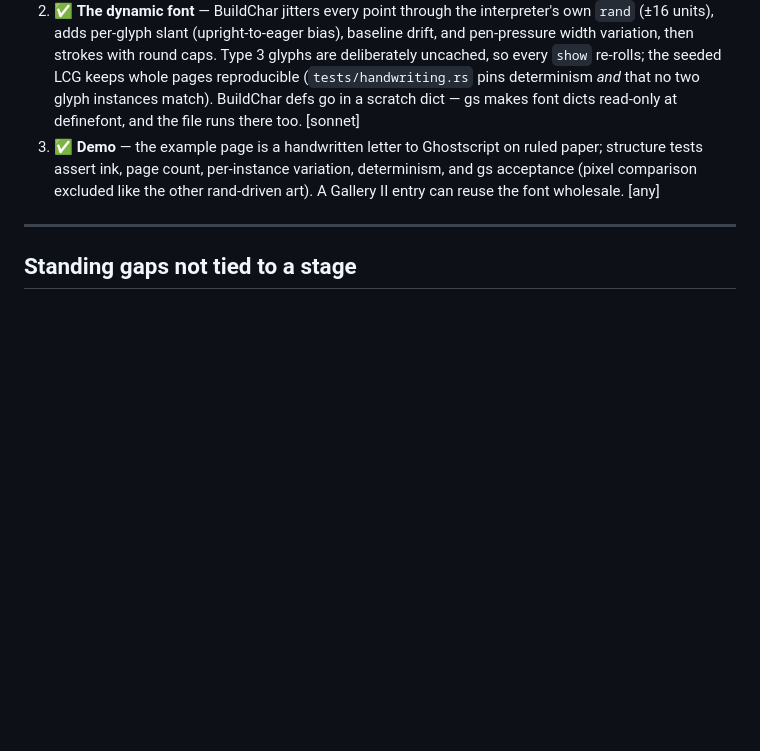
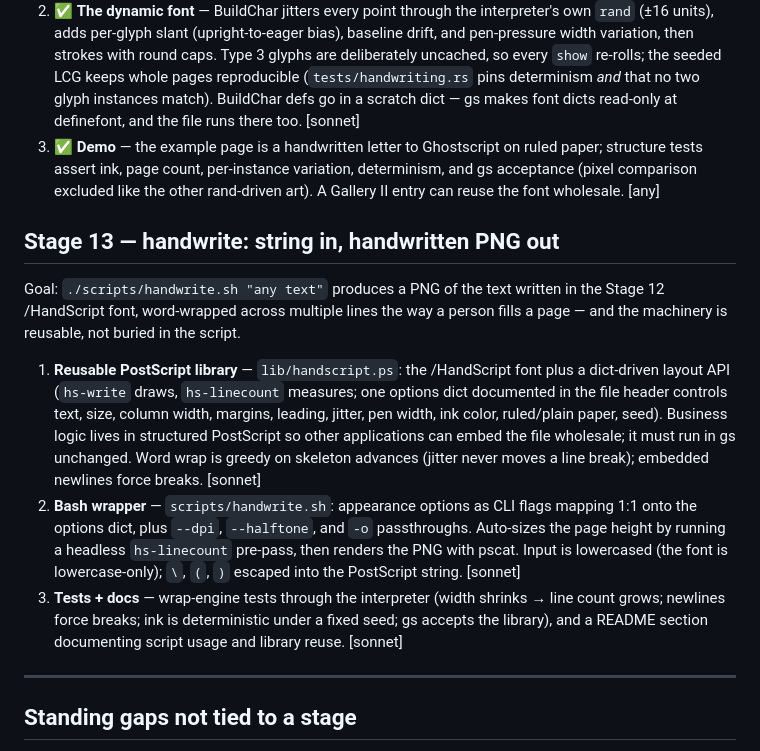
Before and after one commit to jeromebanks/postscript_interpreter, a Markdown page: ROADMAP.md, the part around the change. GitHub-like rendering; blank space fills up the shorter version.

Commit message:
Roadmap: Stage 13 - handwrite tool (string in, handwritten PNG out)
A reusable PostScript library (font + dict-driven layout API) with a
bash wrapper exposing appearance options as CLI flags; business
logic stays in structured PostScript so other applications can
embed it.

Co-Authored-By: Claude Fable 5 <noreply@anthropic.com>
Claude-Session: https://claude.ai/code/session_01TeVzZQWpkZUk93Z3E7dESB

```diff
--- a/ROADMAP.md
+++ b/ROADMAP.md
@@ -291,6 +291,34 @@ machinery. Verified in both interpreters (gs runs the same file).
    (pixel comparison excluded like the other rand-driven art). A
    Gallery II entry can reuse the font wholesale. [any]
 
+## Stage 13 — handwrite: string in, handwritten PNG out
+
+Goal: `./scripts/handwrite.sh "any text"` produces a PNG of the text
+written in the Stage 12 /HandScript font, word-wrapped across
+multiple lines the way a person fills a page — and the machinery is
+reusable, not buried in the script.
+
+1. **Reusable PostScript library** — `lib/handscript.ps`: the
+   /HandScript font plus a dict-driven layout API (`hs-write` draws,
+   `hs-linecount` measures; one options dict documented in the file
+   header controls text, size, column width, margins, leading,
+   jitter, pen width, ink color, ruled/plain paper, seed). Business
+   logic lives in structured PostScript so other applications can
+   embed the file wholesale; it must run in gs unchanged. Word wrap
+   is greedy on skeleton advances (jitter never moves a line break);
+   embedded newlines force breaks. [sonnet]
+2. **Bash wrapper** — `scripts/handwrite.sh`: appearance options as
+   CLI flags mapping 1:1 onto the options dict, plus `--dpi`,
+   `--halftone`, and `-o` passthroughs. Auto-sizes the page height
+   by running a headless `hs-linecount` pre-pass, then renders the
+   PNG with pscat. Input is lowercased (the font is lowercase-only);
+   `\`, `(`, `)` escaped into the PostScript string. [sonnet]
+3. **Tests + docs** — wrap-engine tests through the interpreter
+   (width shrinks → line count grows; newlines force breaks; ink is
+   deterministic under a fixed seed; gs accepts the library), and a
+   README section documenting script usage and library reuse.
+   [sonnet]
+
 ---
 
 ## Standing gaps not tied to a stage
```
